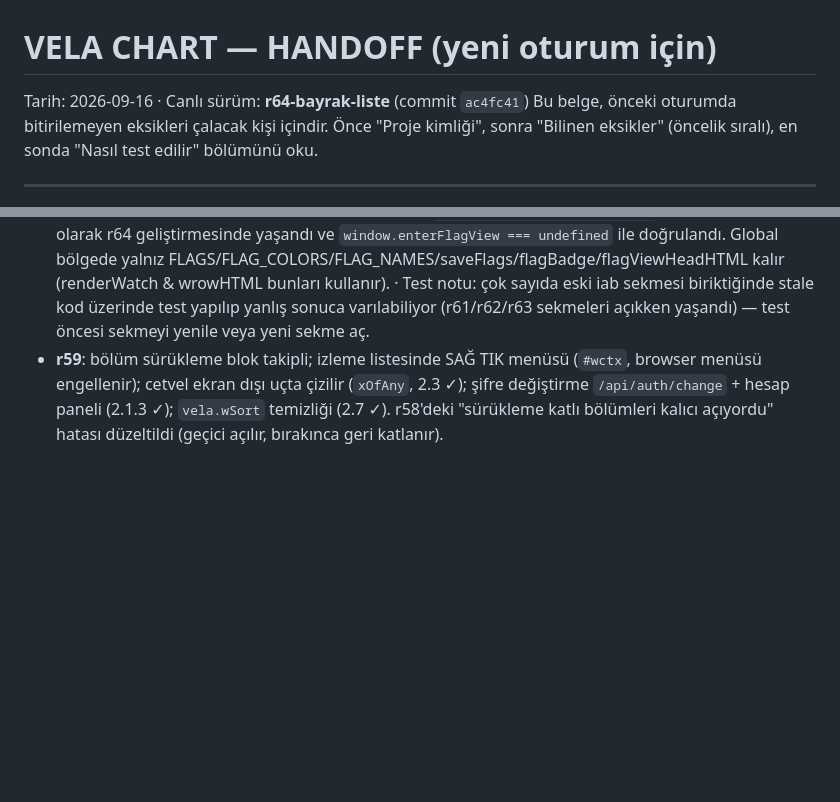
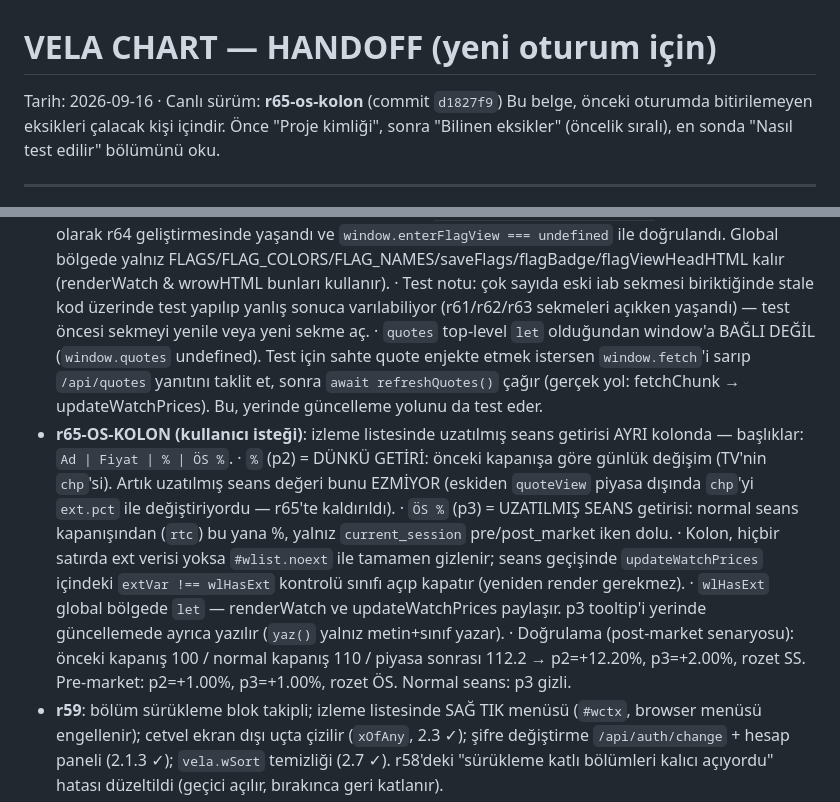
Before and after one commit to vuralozsen/vela-chart, a Markdown page: HANDOFF.md, 2 parts joined by grey strips. Rendered like a GitHub page; blank space fills up the shorter version.

Commit message:
docs: HANDOFF r65-os-kolon notlari (dunku getiri vs uzatilmis seans kolonu, quotes global'in window'da olmamasi, test yontemi)

```diff
--- a/HANDOFF.md
+++ b/HANDOFF.md
@@ -1,6 +1,6 @@
 # VELA CHART — HANDOFF (yeni oturum için)
 
-Tarih: 2026-09-16 · Canlı sürüm: **r64-bayrak-liste** (commit `ac4fc41`)
+Tarih: 2026-09-16 · Canlı sürüm: **r65-os-kolon** (commit `d1827f9`)
 Bu belge, önceki oturumda bitirilemeyen eksikleri çalacak kişi içindir. Önce "Proje kimliği",
 sonra "Bilinen eksikler" (öncelik sıralı), en sonda "Nasıl test edilir" bölümünü oku.
 
@@ -81,6 +81,13 @@ Hiç bakılmamış bir sembol/periyoda ilk geçişte TV turu bekleniyor (ölçü
   · Bayrak listesinde ✕ = BAYRAĞI KALDIRIR, izleme listesinden çıkarmaz (liste içeriği değişmez — test edildi). Sürükleme kapalı (drag guard), sağ tık menüsü favori+bayrak öğeleri.
   · KAPSAM UYARISI: `enterFlagView()` v3 bölgesinde (renderListBar/switchList ile aynı IIFE) TANIMLI olmalı; global bölgeye konursa `renderListBar is not defined` verir — bu tam olarak r64 geliştirmesinde yaşandı ve `window.enterFlagView === undefined` ile doğrulandı. Global bölgede yalnız FLAGS/FLAG_COLORS/FLAG_NAMES/saveFlags/flagBadge/flagViewHeadHTML kalır (renderWatch & wrowHTML bunları kullanır).
   · Test notu: çok sayıda eski iab sekmesi biriktiğinde stale kod üzerinde test yapılıp yanlış sonuca varılabiliyor (r61/r62/r63 sekmeleri açıkken yaşandı) — test öncesi sekmeyi yenile veya yeni sekme aç.
+  · `quotes` top-level `let` olduğundan window'a BAĞLI DEĞİL (`window.quotes` undefined). Test için sahte quote enjekte etmek istersen `window.fetch`'i sarıp `/api/quotes` yanıtını taklit et, sonra `await refreshQuotes()` çağır (gerçek yol: fetchChunk → updateWatchPrices). Bu, yerinde güncelleme yolunu da test eder.
+- **r65-OS-KOLON (kullanıcı isteği)**: izleme listesinde uzatılmış seans getirisi AYRI kolonda — başlıklar: `Ad | Fiyat | % | ÖS %`.
+  · `%` (p2) = DÜNKÜ GETİRİ: önceki kapanışa göre günlük değişim (TV'nin `chp`'si). Artık uzatılmış seans değeri bunu EZMİYOR (eskiden `quoteView` piyasa dışında `chp`'yi `ext.pct` ile değiştiriyordu — r65'te kaldırıldı).
+  · `ÖS %` (p3) = UZATILMIŞ SEANS getirisi: normal seans kapanışından (`rtc`) bu yana %, yalnız `current_session` pre/post_market iken dolu.
+  · Kolon, hiçbir satırda ext verisi yoksa `#wlist.noext` ile tamamen gizlenir; seans geçişinde `updateWatchPrices` içindeki `extVar !== wlHasExt` kontrolü sınıfı açıp kapatır (yeniden render gerekmez).
+  · `wlHasExt` global bölgede `let` — renderWatch ve updateWatchPrices paylaşır. p3 tooltip'i yerinde güncellemede ayrıca yazılır (`yaz()` yalnız metin+sınıf yazar).
+  · Doğrulama (post-market senaryosu): önceki kapanış 100 / normal kapanış 110 / piyasa sonrası 112.2 → p2=+12.20%, p3=+2.00%, rozet SS. Pre-market: p2=+1.00%, p3=+1.00%, rozet ÖS. Normal seans: p3 gizli.
 - **r59**: bölüm sürükleme blok takipli; izleme listesinde SAĞ TIK menüsü (`#wctx`, browser menüsü engellenir); cetvel ekran dışı uçta çizilir (`xOfAny`, 2.3 ✓); şifre değiştirme `/api/auth/change` + hesap paneli (2.1.3 ✓); `vela.wSort` temizliği (2.7 ✓). r58'deki "sürükleme katlı bölümleri kalıcı açıyordu" hatası düzeltildi (geçici açılır, bırakınca geri katlanır).
 - r58'deki satır sürükleme (DOM sırası → model yeniden kurma) layout-farkındalıklı olarak korundu; tümü sentetik event + canvas sarma ile test edildi.
 
```
